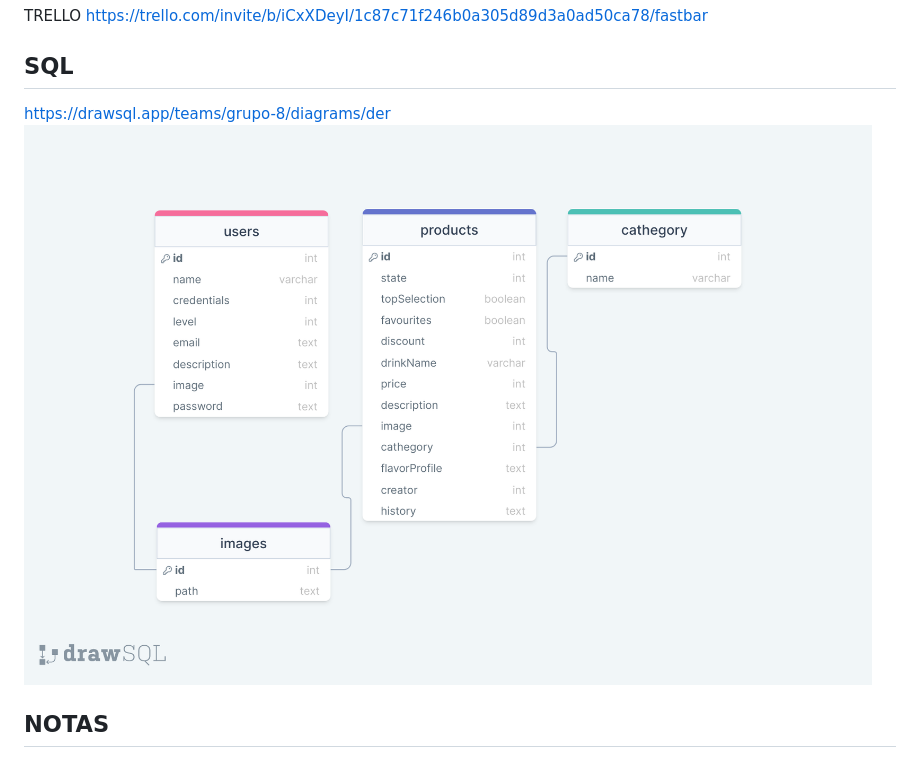
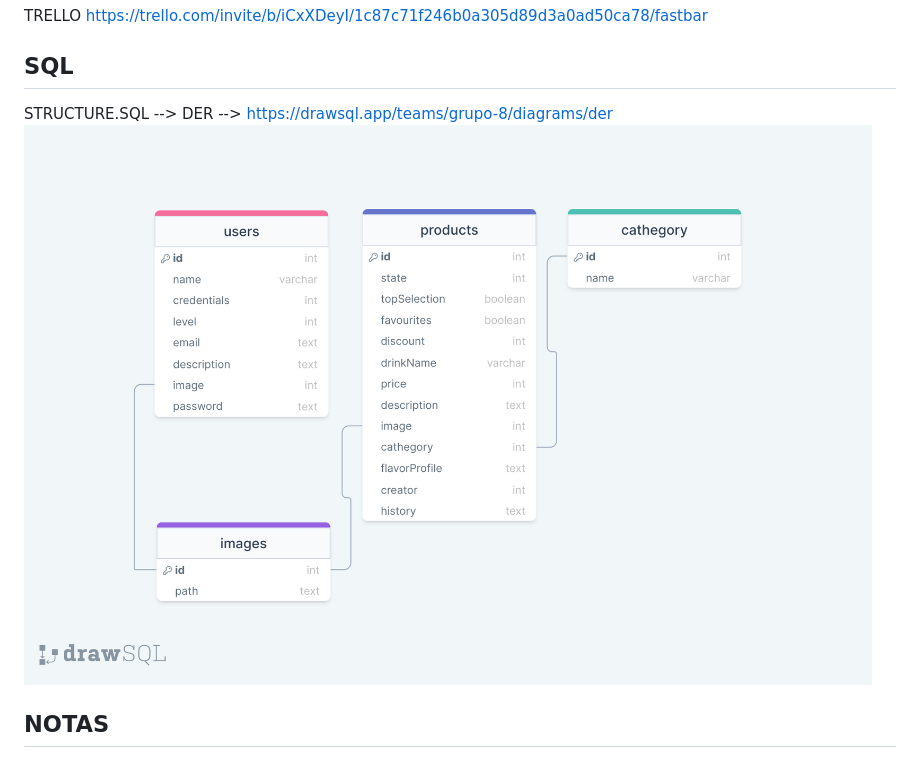
Before and after one commit to fbayona13/grupo.8.FastBar, a Markdown page: README.md, the part around the change. GitHub-like rendering.

Commit message:
Agrego modificaciones README

```diff
--- a/README.md
+++ b/README.md
@@ -54,8 +54,10 @@ https://trello.com/invite/b/iCxXDeyI/1c87c71f246b0a305d89d3a0ad50ca78/fastbar
 
 ## SQL
 
-https://drawsql.app/teams/grupo-8/diagrams/der
-![DER](DER_FastBar.png)
+STRUCTURE.SQL -->
+DER --> https://drawsql.app/teams/grupo-8/diagrams/der
+![DER](ResourcesSQL/DER_FastBar.png)
+
 
 ## NOTAS
 
```
Also changed, not shown: ResourcesSQL/DER_FastBar.png (renamed from DER_FastBar.png), 1 other file.
